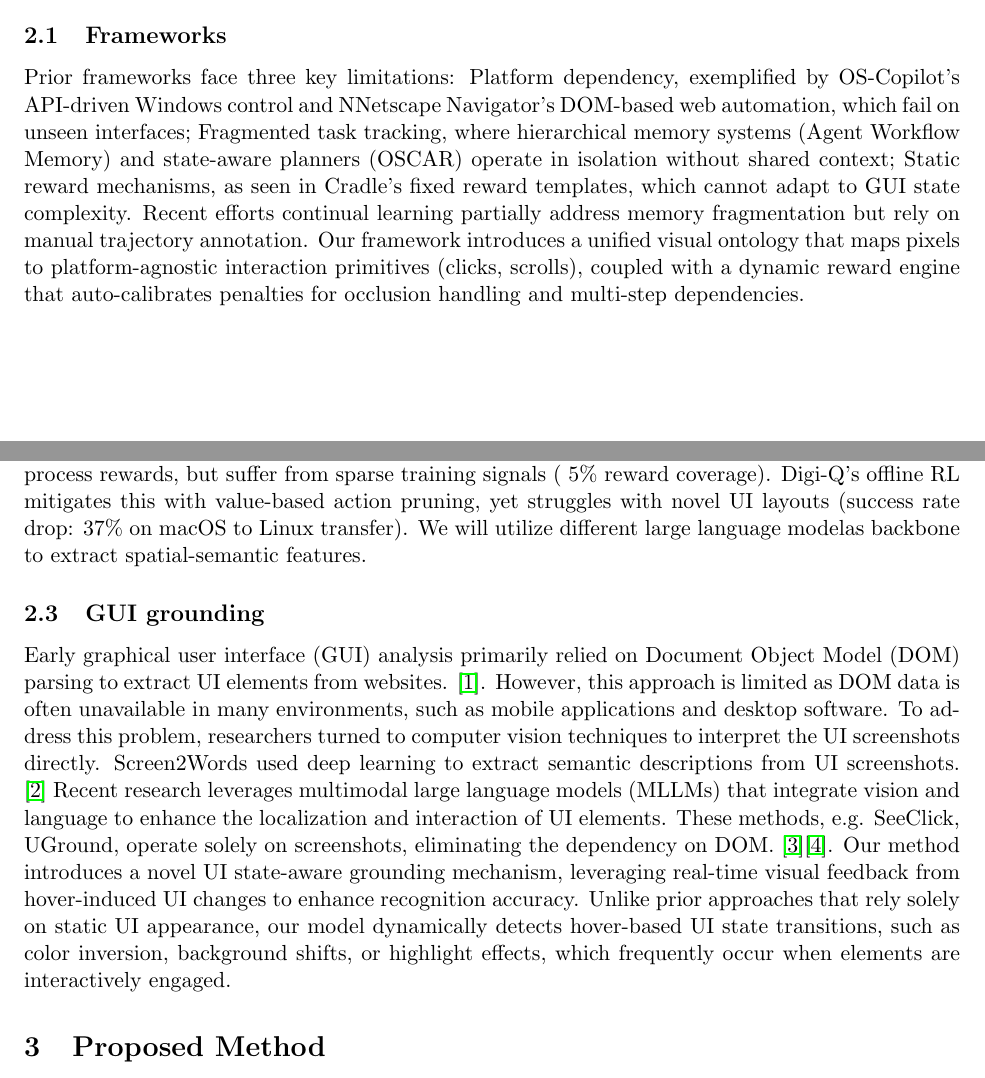
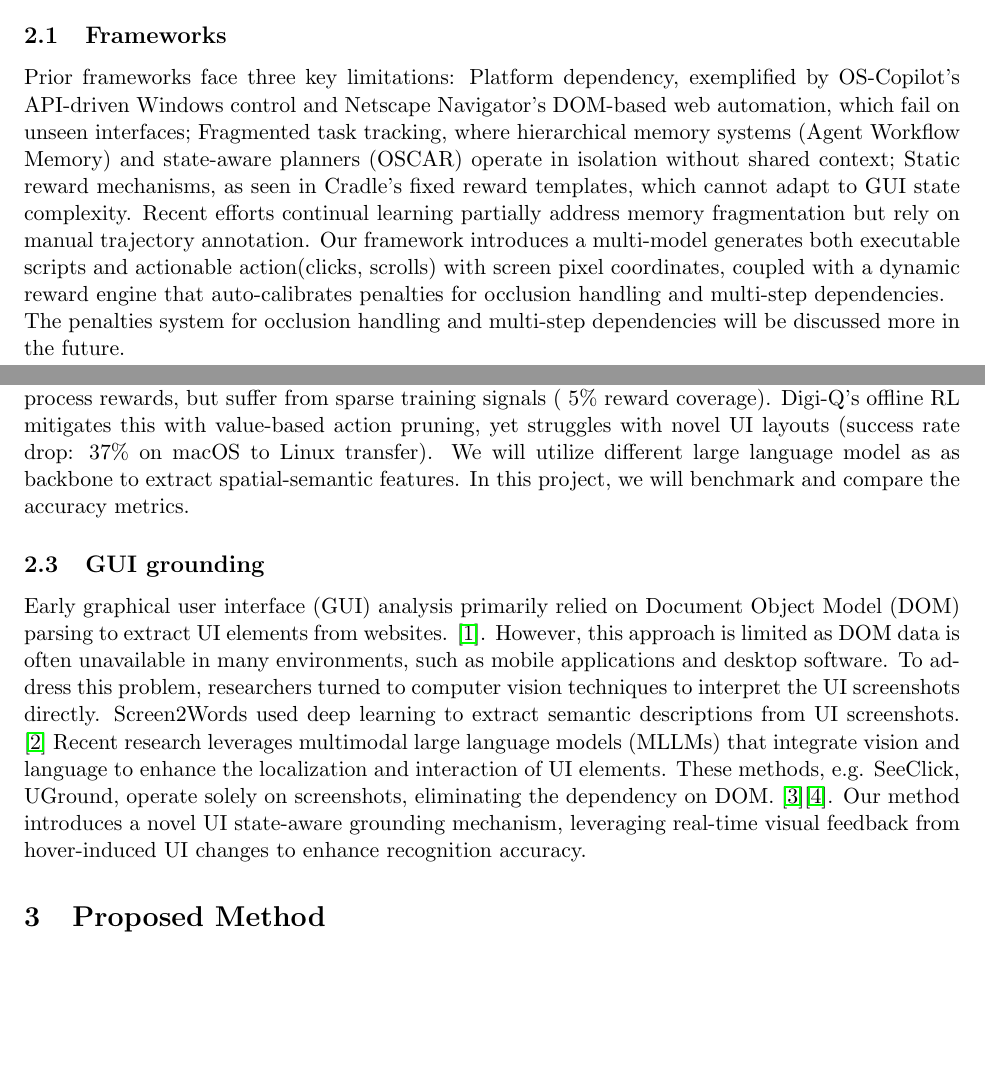
Before and after one commit to titanwings/EECS-545-WN25-Progress-Report, a LaTeX document (main.tex): two parts of pages 1 and 2 of 8, joined at a grey line, cut so that both start at the same text, the shorter picture padded with empty space. Compiled offline with pdfLaTeX.

Commit message:
Updates from Overleaf

```diff
--- a/main.tex
+++ b/main.tex
@@ -49,16 +49,17 @@ In this fully digitized era, where personal electronic devices have become an es
 Recent advancements in vision-language-action (VLA) models and agent frameworks have laid the groundwork for autonomous GUI interaction. This section situates our work within the context of five research directions, synthesizing foundational contributions and identifying critical gaps.
 
 \subsection{Frameworks}
-Prior frameworks face three key limitations: Platform dependency, exemplified by OS-Copilot's API-driven Windows control and NNetscape Navigator's DOM-based web automation, which fail on unseen interfaces; Fragmented task tracking, where hierarchical memory systems (Agent Workflow Memory) and state-aware planners (OSCAR) operate in isolation without shared context; Static reward mechanisms, as seen in Cradle's fixed reward templates, which cannot adapt to GUI state complexity. Recent efforts continual learning partially address memory fragmentation but rely on manual trajectory annotation. Our framework introduces a unified visual ontology that maps pixels to platform-agnostic interaction primitives (clicks, scrolls), coupled with a dynamic reward engine that auto-calibrates penalties for occlusion handling and multi-step dependencies.
+Prior frameworks face three key limitations: Platform dependency, exemplified by OS-Copilot's API-driven Windows control and Netscape Navigator's DOM-based web automation, which fail on unseen interfaces; Fragmented task tracking, where hierarchical memory systems (Agent Workflow Memory) and state-aware planners (OSCAR) operate in isolation without shared context; Static reward mechanisms, as seen in Cradle's fixed reward templates, which cannot adapt to GUI state complexity. Recent efforts continual learning partially address memory fragmentation but rely on manual trajectory annotation. Our framework introduces a multi-model generates both executable scripts and actionable action(clicks, scrolls) with screen pixel coordinates, coupled with a dynamic reward engine that auto-calibrates penalties for occlusion handling and multi-step dependencies. \\
+The penalties system for occlusion handling and multi-step dependencies will be discussed more in the future.
 
 \subsection{VLA models}
-While Aguvis and SpiritSight achieve pixel-to-action mapping through vision transformers, they treat actions as isolated predictions (mean error: 42px) rather than temporally coherent sequences. Reinforcement learning methods such as guided VLM agents improve temporal consistency through process rewards, but suffer from sparse training signals ( 5\% reward coverage). Digi-Q's offline RL mitigates this with value-based action pruning, yet struggles with novel UI layouts (success rate drop: 37\% on macOS to Linux transfer). We will utilize different large language modelas backbone to extract spatial-semantic features.
+While Aguvis and SpiritSight achieve pixel-to-action mapping through vision transformers, they treat actions as isolated predictions (mean error: 42px) rather than temporally coherent sequences. Reinforcement learning methods such as guided VLM agents improve temporal consistency through process rewards, but suffer from sparse training signals ( 5\% reward coverage). Digi-Q's offline RL mitigates this with value-based action pruning, yet struggles with novel UI layouts (success rate drop: 37\% on macOS to Linux transfer). We will utilize different large language model as as backbone to extract spatial-semantic features. In this project, we will benchmark and compare the accuracy metrics.
 
 \subsection{GUI grounding}
 Early graphical user interface (GUI) analysis primarily relied on Document Object Model (DOM) parsing to extract UI elements from websites. \cite{shi2017world}.
 However, this approach is limited as DOM data is often unavailable in many environments, such as mobile applications and desktop software. To address this problem, researchers turned to computer vision techniques to interpret the UI screenshots directly. Screen2Words used deep learning to extract semantic descriptions from UI screenshots. \cite{wang2021screen2words}
 Recent research leverages multimodal large language models (MLLMs) that integrate vision and language to enhance the localization and interaction of UI elements. These methods, e.g. SeeClick, UGround, operate solely on screenshots, eliminating the dependency on DOM. \cite{cheng2024seeclick}\cite{gou2024navigating}.
-Our method introduces a novel UI state-aware grounding mechanism, leveraging real-time visual feedback from hover-induced UI changes to enhance recognition accuracy. Unlike prior approaches that rely solely on static UI appearance, our model dynamically detects hover-based UI state transitions, such as color inversion, background shifts, or highlight effects, which frequently occur when elements are interactively engaged.
+Our method introduces a novel UI state-aware grounding mechanism, leveraging real-time visual feedback from hover-induced UI changes to enhance recognition accuracy. %Unlike prior approaches that rely solely on static UI appearance, our model dynamically detects hover-based UI state transitions, such as color inversion, background shifts, or highlight effects, which frequently occur when elements are interactively engaged.
 
 \section{Proposed Method}
 %
```
